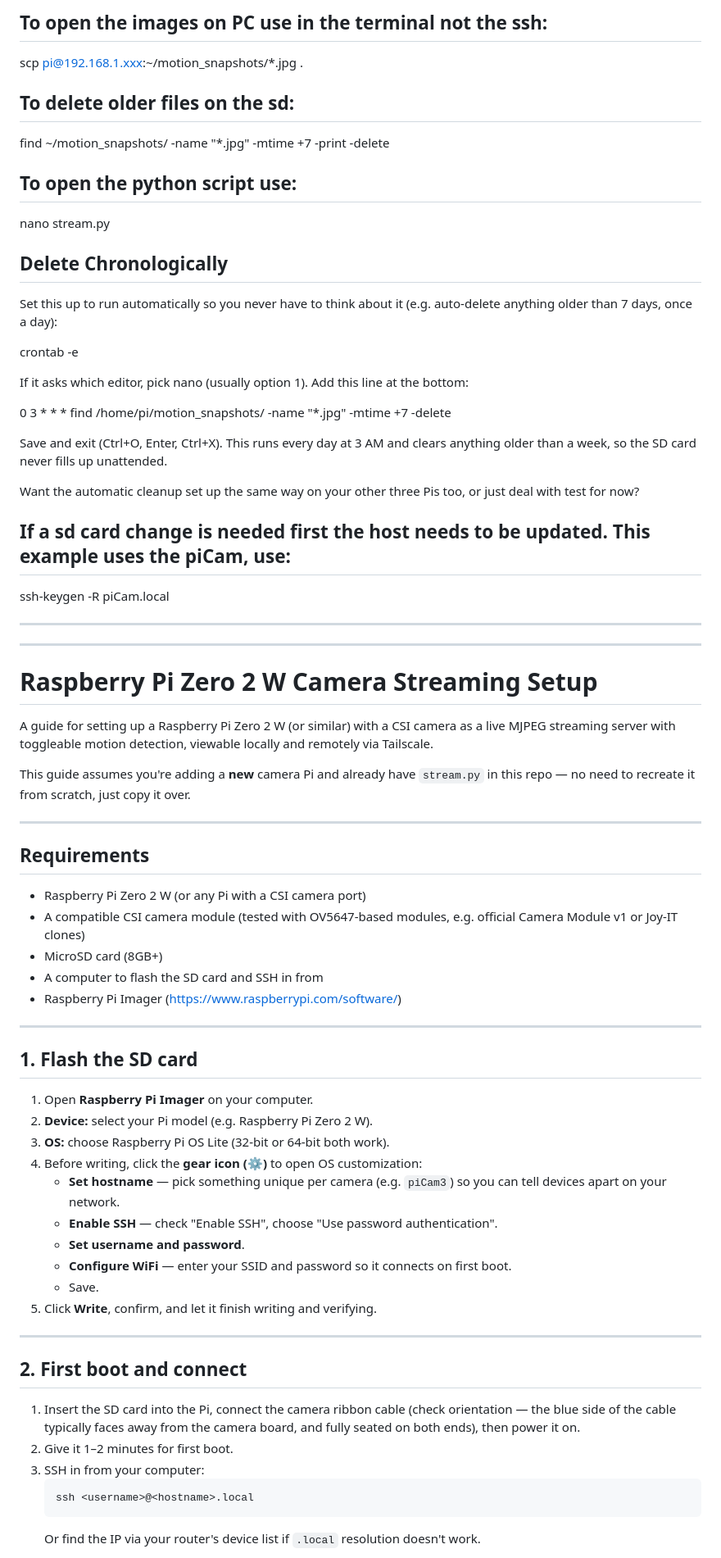
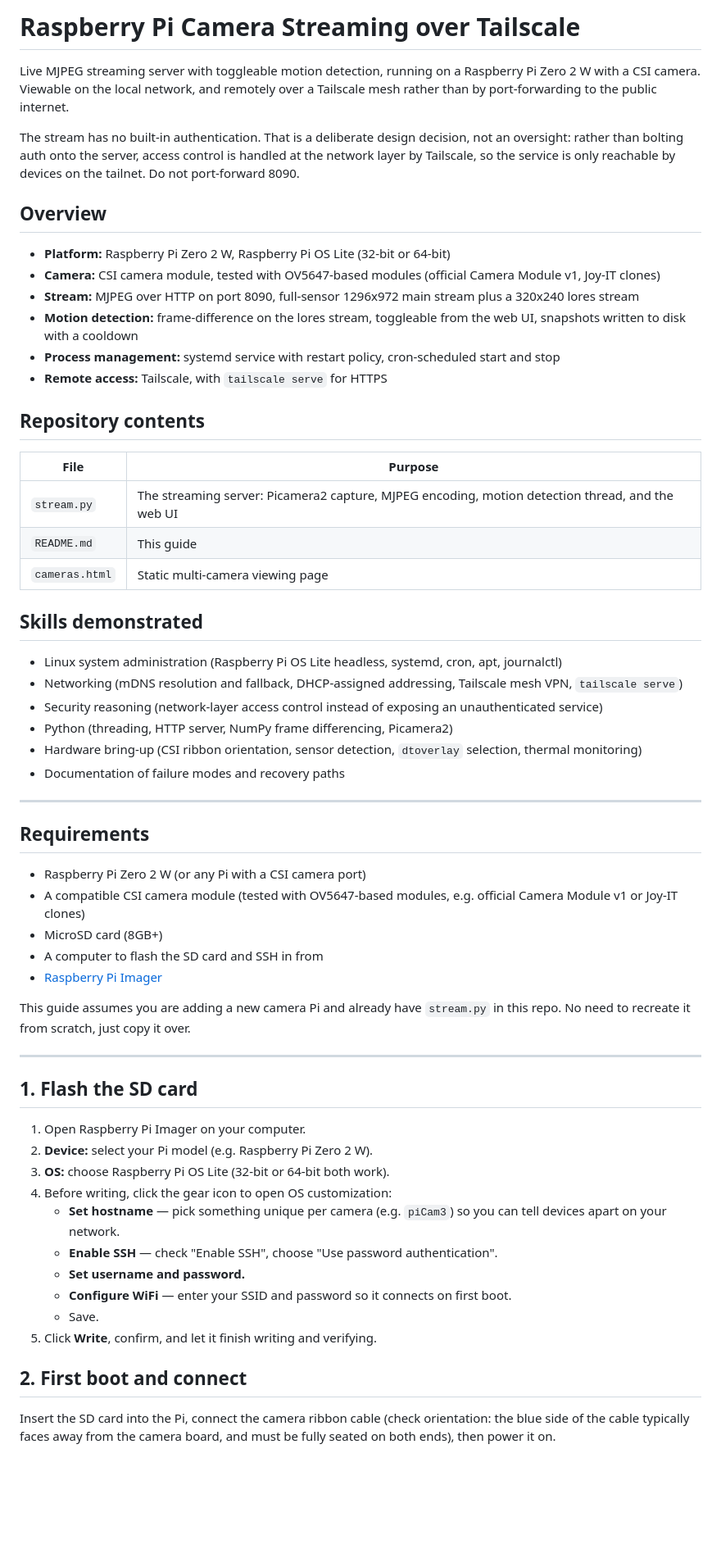
Before and after one commit to Surin-Learning-Lab/camera-dashboard, a Markdown page: README.md, the part around one of its changes. Shown at 82% size. Drawn GitHub-style; blank space fills up the shorter version.

````diff
--- a/README.md
+++ b/README.md
@@ -1,36 +1,34 @@
-## To open the images on PC use in the terminal not the ssh:
-scp pi@192.168.1.xxx:~/motion_snapshots/*.jpg .
+# Raspberry Pi Camera Streaming over Tailscale
 
-## To delete older files on the sd:
-find ~/motion_snapshots/ -name "*.jpg" -mtime +7 -print -delete
+Live MJPEG streaming server with toggleable motion detection, running on a Raspberry Pi Zero 2 W with a CSI camera. Viewable on the local network, and remotely over a Tailscale mesh rather than by port-forwarding to the public internet.
 
-## To open the python script use:
-nano stream.py
+The stream has no built-in authentication. That is a deliberate design decision, not an oversight: rather than bolting auth onto the server, access control is handled at the network layer by Tailscale, so the service is only reachable by devices on the tailnet. Do not port-forward 8090.
 
-## Delete Chronologically
-Set this up to run automatically so you never have to think about it (e.g. auto-delete anything older than 7 days, once a day):
+## Overview
 
+- **Platform:** Raspberry Pi Zero 2 W, Raspberry Pi OS Lite (32-bit or 64-bit)
+- **Camera:** CSI camera module, tested with OV5647-based modules (official Camera Module v1, Joy-IT clones)
+- **Stream:** MJPEG over HTTP on port 8090, full-sensor 1296x972 main stream plus a 320x240 lores stream
+- **Motion detection:** frame-difference on the lores stream, toggleable from the web UI, snapshots written to disk with a cooldown
+- **Process management:** systemd service with restart policy, cron-scheduled start and stop
+- **Remote access:** Tailscale, with `tailscale serve` for HTTPS
 
-crontab -e
+## Repository contents
 
-If it asks which editor, pick nano (usually option 1). Add this line at the bottom:
+| File | Purpose |
+| --- | --- |
+| `stream.py` | The streaming server: Picamera2 capture, MJPEG encoding, motion detection thread, and the web UI |
+| `README.md` | This guide |
+| `cameras.html` | Static multi-camera viewing page |
 
-0 3 * * * find /home/pi/motion_snapshots/ -name "*.jpg" -mtime +7 -delete
+## Skills demonstrated
 
-Save and exit (Ctrl+O, Enter, Ctrl+X). This runs every day at 3 AM and clears anything older than a week, so the SD card never fills up unattended.
-
-Want the automatic cleanup set up the same way on your other three Pis too, or just deal with test for now?
-
-## If a sd card change is needed first the host needs to be updated. This example uses the piCam,  use:
-ssh-keygen -R piCam.local
-
----
----
-# Raspberry Pi Zero 2 W Camera Streaming Setup
-
-A guide for setting up a Raspberry Pi Zero 2 W (or similar) with a CSI camera as a live MJPEG streaming server with toggleable motion detection, viewable locally and remotely via Tailscale.
-
-This guide assumes you're adding a **new** camera Pi and already have `stream.py` in this repo — no need to recreate it from scratch, just copy it over.
+- Linux system administration (Raspberry Pi OS Lite headless, systemd, cron, apt, journalctl)
+- Networking (mDNS resolution and fallback, DHCP-assigned addressing, Tailscale mesh VPN, `tailscale serve`)
+- Security reasoning (network-layer access control instead of exposing an unauthenticated service)
+- Python (threading, HTTP server, NumPy frame differencing, Picamera2)
+- Hardware bring-up (CSI ribbon orientation, sensor detection, `dtoverlay` selection, thermal monitoring)
+- Documentation of failure modes and recovery paths
 
 ---
 
@@ -40,32 +38,26 @@ This guide assumes you're adding a **new** camera Pi and already have `stream.py
 - A compatible CSI camera module (tested with OV5647-based modules, e.g. official Camera Module v1 or Joy-IT clones)
 - MicroSD card (8GB+)
 - A computer to flash the SD card and SSH in from
-- Raspberry Pi Imager (https://www.raspberrypi.com/software/)
+- [Raspberry Pi Imager](https://www.raspberrypi.com/software/)
+
+This guide assumes you are adding a new camera Pi and already have `stream.py` in this repo. No need to recreate it from scratch, just copy it over.
 
 ---
 
 ## 1. Flash the SD card
 
-1. Open **Raspberry Pi Imager** on your computer.
+1. Open Raspberry Pi Imager on your computer.
 2. **Device:** select your Pi model (e.g. Raspberry Pi Zero 2 W).
 3. **OS:** choose Raspberry Pi OS Lite (32-bit or 64-bit both work).
-4. Before writing, click the **gear icon (⚙)** to open OS customization:
+4. Before writing, click the gear icon to open OS customization:
    - **Set hostname** — pick something unique per camera (e.g. `piCam3`) so you can tell devices apart on your network.
    - **Enable SSH** — check "Enable SSH", choose "Use password authentication".
-   - **Set username and password**.
+   - **Set username and password.**
    - **Configure WiFi** — enter your SSID and password so it connects on first boot.
    - Save.
 5. Click **Write**, confirm, and let it finish writing and verifying.
 
----
-
 ## 2. First boot and connect
 
-1. Insert the SD card into the Pi, connect the camera ribbon cable (check orientation — the blue side of the cable typically faces away from the camera board, and fully seated on both ends), then power it on.
-2. Give it 1–2 minutes for first boot.
-3. SSH in from your computer:
-   ```bash
-   ssh <username>@<hostname>.local
-   ```
-   Or find the IP via your router's device list if `.local` resolution doesn't work.
+Insert the SD card into the Pi, connect the camera ribbon cable (check orientation: the blue side of the cable typically faces away from the camera board, and must be fully seated on both ends), then power it on.
 
````
Also changed, not shown: other parts of README.md (+112 -62 lines).
